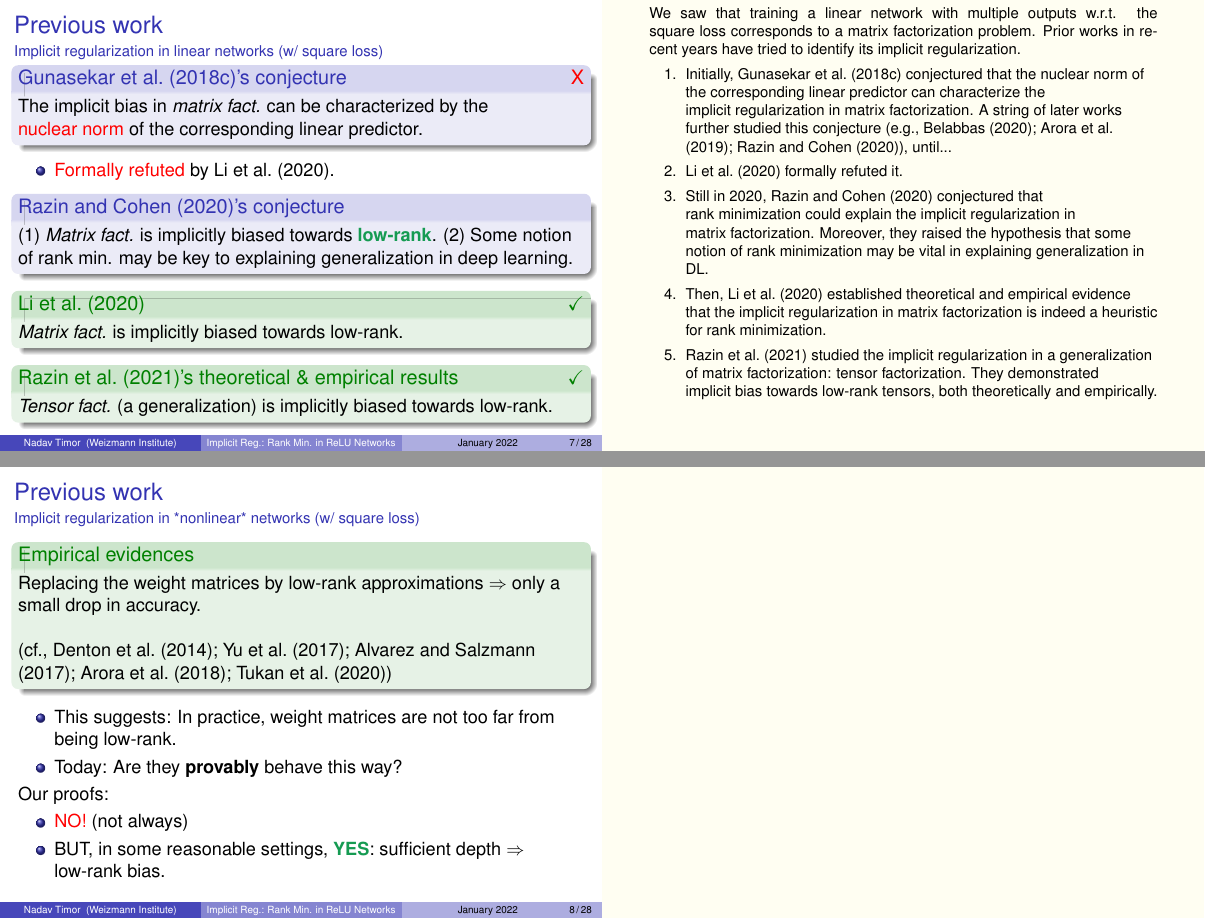
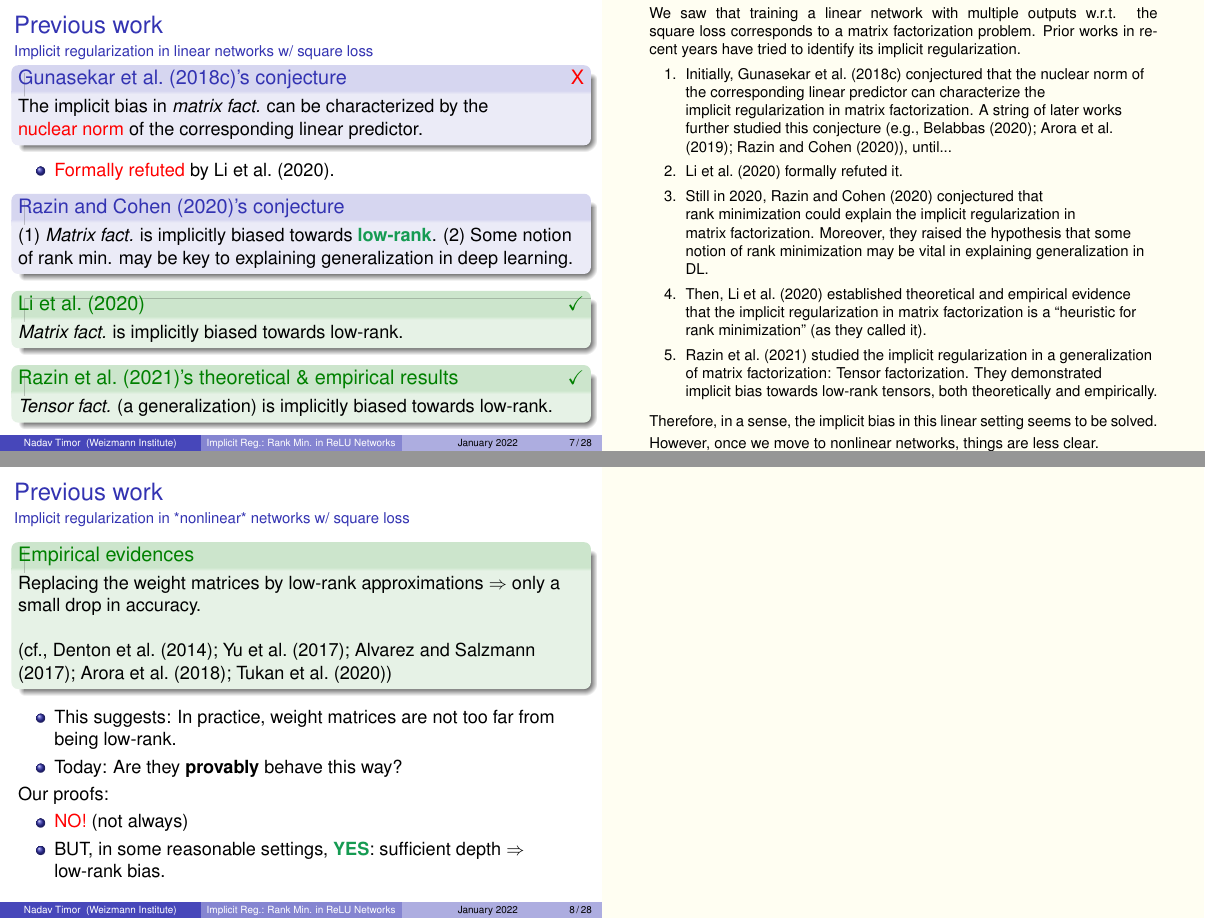
Before and after one commit to keyboardAnt/Implicit-Regularization-Towards-Rank-Minimization-in-ReLU-Networks--presentation, LaTeX slides (main.tex): pages 7 and 8 of 28, joined at a grey line. Compiled offline with pdfLaTeX.

Commit message:
finish Feb 18

```diff
--- a/main.tex
+++ b/main.tex
@@ -403,16 +403,17 @@
         \item Initially, \cite{gunasekar2018implicit} conjectured that the nuclear~norm of the corresponding linear~predictor can characterize the implicit~regularization in matrix~factorization. A string of later works further studied this conjecture (e.g., \cite{belabbas2020implicit,arora2019implicit,razin2020implicit}), until...
         \item \cite{li2020towards} formally refuted it.
         \item Still in 2020, \cite{razin2020implicit} conjectured that rank~minimization could explain the implicit~regularization in matrix~factorization. Moreover, they raised the hypothesis that some notion of rank~minimization may be vital in explaining generalization in DL.
-        \item Then, \cite{li2020towards} established theoretical and empirical evidence that the implicit~regularization in matrix~factorization is indeed a heuristic for rank~minimization.
-        \item \cite{razin2021implicit} studied the implicit~regularization in a generalization of matrix~factorization: tensor~factorization. They demonstrated implicit~bias towards low-rank~tensors, both theoretically and empirically.
+        \item Then, \cite{li2020towards} established theoretical and empirical evidence that the implicit~regularization in matrix~factorization is a ``heuristic for rank~minimization" (as they called it).
+        \item \cite{razin2021implicit} studied the implicit~regularization in a generalization of matrix~factorization: Tensor~factorization. They demonstrated implicit~bias towards low-rank~tensors, both theoretically and empirically.
     \end{enumerate}
+    Therefore, in a sense, the implicit bias in this linear setting seems to be solved. However, once we move to nonlinear~networks, things are less~clear.
     }
 \end{frame}
 
 
 
 
-\begin{frame}{Previous work}{Implicit regularization in *nonlinear* networks (w/ square~loss)}
+\begin{frame}{Previous work}{Implicit regularization in *nonlinear* networks w/ square~loss}
     \pause
     \begin{exampleblock}{Empirical evidences}
         Replacing the weight~matrices by low-rank~approximations $\Rightarrow$ only a small drop in accuracy.
```
Also changed, not shown: main.tex (2 more changed lines).
